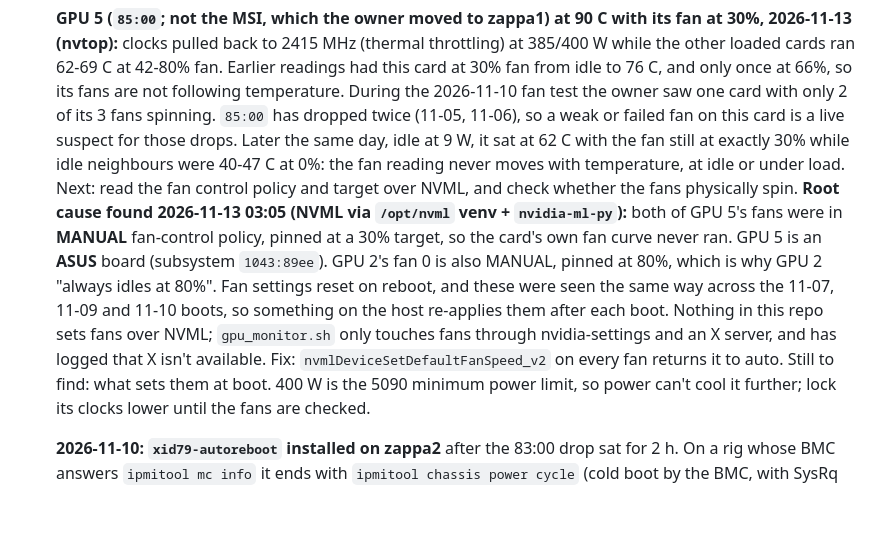
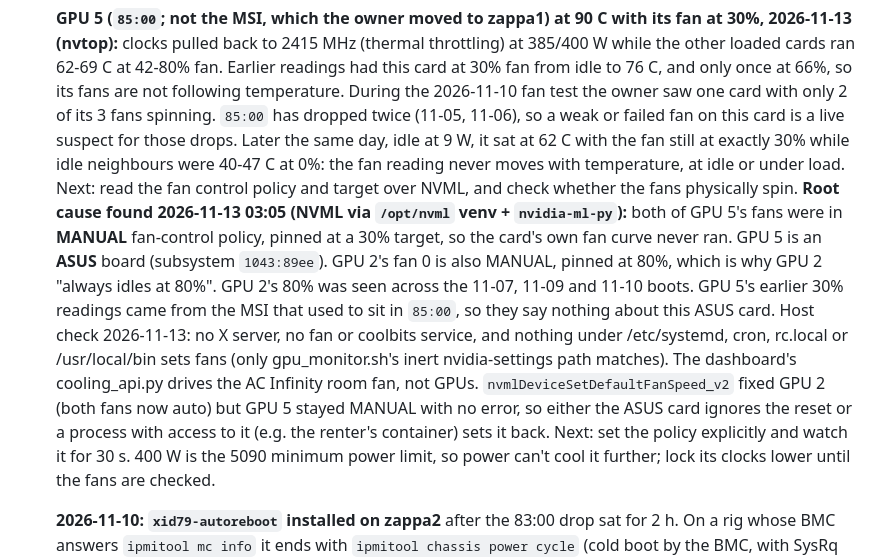
Before and after one commit to manishrony/ronyzap.github.io, a Markdown page: gpu-monitor/TROUBLESHOOTING-CDI-ERROR.md, the part around the change. Rendered like a GitHub page; blank space fills up the shorter version.

Commit message:
zappa2: fan-lock follow-up; no host-side fan setter found, GPU 2 reset, GPU 5 still MANUAL
Co-Authored-By: Claude Opus 5.5 <noreply@anthropic.com>
Claude-Session: https://claude.ai/code/session_012SebrQkyx5WsNByKuBeMse

```diff
--- a/gpu-monitor/TROUBLESHOOTING-CDI-ERROR.md
+++ b/gpu-monitor/TROUBLESHOOTING-CDI-ERROR.md
@@ -223,7 +223,7 @@
    42-80% fan. Earlier readings had this card at 30% fan from idle to 76 C, and only once at
    66%, so its fans are not following temperature. During the 2026-11-10 fan test the owner
    saw one card with only 2 of its 3 fans spinning. `85:00` has dropped twice (11-05, 11-06),
-   so a weak or failed fan on this card is a live suspect for those drops. Later the same day, idle at 9 W, it sat at 62 C with the fan still at exactly 30% while idle neighbours were 40-47 C at 0%: the fan reading never moves with temperature, at idle or under load. Next: read the fan control policy and target over NVML, and check whether the fans physically spin. **Root cause found 2026-11-13 03:05 (NVML via `/opt/nvml` venv + `nvidia-ml-py`):** both of GPU 5's fans were in **MANUAL** fan-control policy, pinned at a 30% target, so the card's own fan curve never ran. GPU 5 is an **ASUS** board (subsystem `1043:89ee`). GPU 2's fan 0 is also MANUAL, pinned at 80%, which is why GPU 2 "always idles at 80%". Fan settings reset on reboot, and these were seen the same way across the 11-07, 11-09 and 11-10 boots, so something on the host re-applies them after each boot. Nothing in this repo sets fans over NVML; `gpu_monitor.sh` only touches fans through nvidia-settings and an X server, and has logged that X isn't available. Fix: `nvmlDeviceSetDefaultFanSpeed_v2` on every fan returns it to auto. Still to find: what sets them at boot. 400 W is the 5090
+   so a weak or failed fan on this card is a live suspect for those drops. Later the same day, idle at 9 W, it sat at 62 C with the fan still at exactly 30% while idle neighbours were 40-47 C at 0%: the fan reading never moves with temperature, at idle or under load. Next: read the fan control policy and target over NVML, and check whether the fans physically spin. **Root cause found 2026-11-13 03:05 (NVML via `/opt/nvml` venv + `nvidia-ml-py`):** both of GPU 5's fans were in **MANUAL** fan-control policy, pinned at a 30% target, so the card's own fan curve never ran. GPU 5 is an **ASUS** board (subsystem `1043:89ee`). GPU 2's fan 0 is also MANUAL, pinned at 80%, which is why GPU 2 "always idles at 80%". GPU 2's 80% was seen across the 11-07, 11-09 and 11-10 boots. GPU 5's earlier 30% readings came from the MSI that used to sit in `85:00`, so they say nothing about this ASUS card. Host check 2026-11-13: no X server, no fan or coolbits service, and nothing under /etc/systemd, cron, rc.local or /usr/local/bin sets fans (only gpu_monitor.sh's inert nvidia-settings path matches). The dashboard's cooling_api.py drives the AC Infinity room fan, not GPUs. `nvmlDeviceSetDefaultFanSpeed_v2` fixed GPU 2 (both fans now auto) but GPU 5 stayed MANUAL with no error, so either the ASUS card ignores the reset or a process with access to it (e.g. the renter's container) sets it back. Next: set the policy explicitly and watch it for 30 s. 400 W is the 5090
    minimum power limit, so power can't cool it further; lock its clocks lower until the fans
    are checked.
 
```
